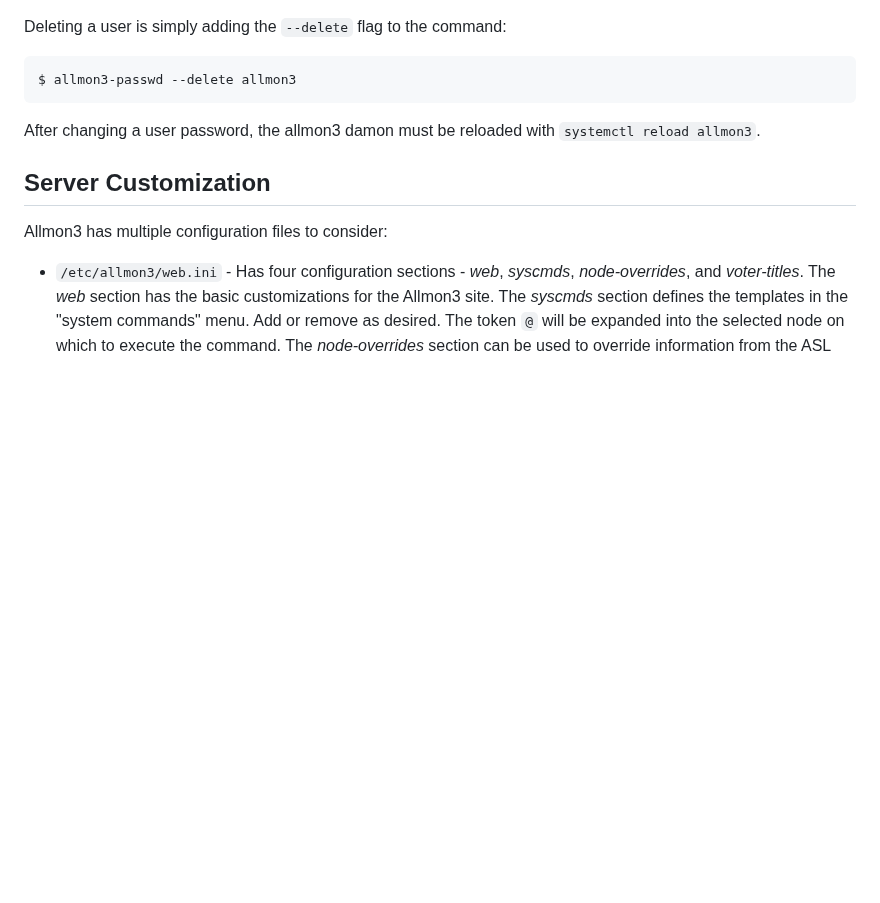
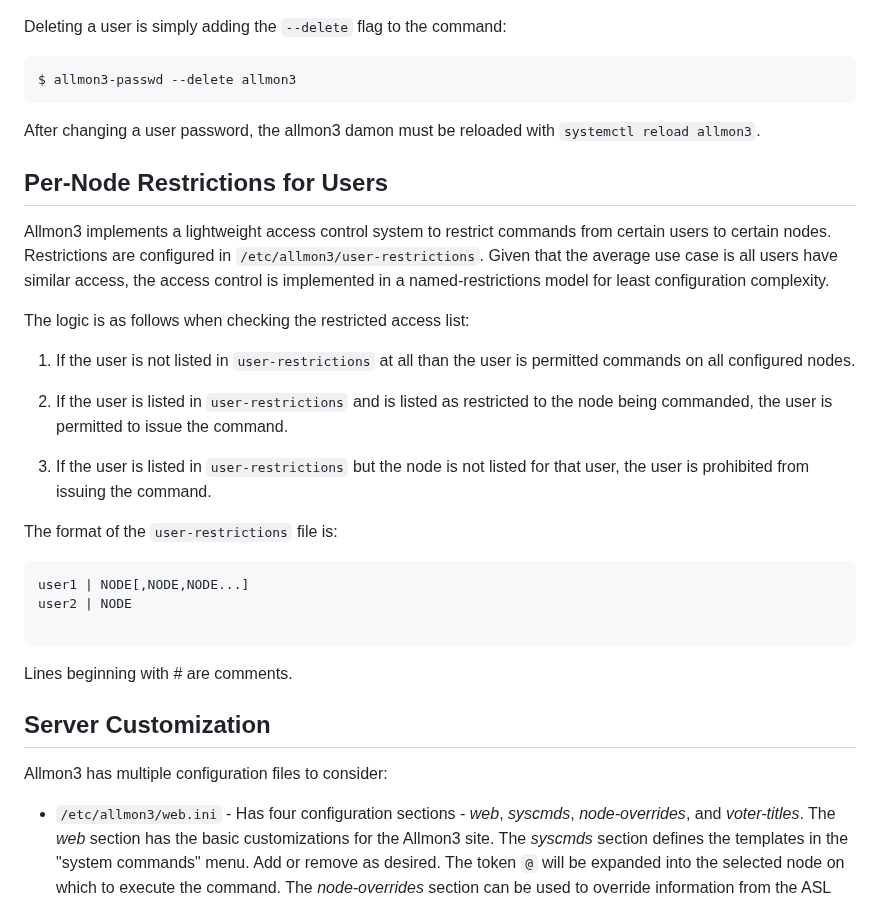
Before and after one commit to AllStarLink/Allmon3, a Markdown page: README.md, the part around the change. Drawn GitHub-style; blank space fills up the shorter version.

Commit message:
add information on user-restrictions

````diff
--- a/README.md
+++ b/README.md
@@ -176,6 +176,35 @@ $ allmon3-passwd --delete allmon3
 After changing a user password, the allmon3 damon must be reloaded
 with `systemctl reload allmon3`.
 
+## Per-Node Restrictions for Users
+Allmon3 implements a lightweight access control system to restrict commands
+from certain users to certain nodes. Restrictions are configured in
+`/etc/allmon3/user-restrictions`. Given that the average use case is
+all users have similar access, the access control is implemented in
+a named-restrictions model for least configuration complexity.
+
+The logic is as follows when checking the restricted access list:
+
+1. If the user is not listed in `user-restrictions` at all
+than the user is permitted commands on all configured nodes.
+
+2. If the user is listed in `user-restrictions` and is listed
+as restricted to the node being commanded, the user is permitted
+to issue the command.
+
+3. If the user is listed in `user-restrictions` but the node
+is not listed for that user, the user is prohibited from
+issuing the command.
+
+The format of the `user-restrictions` file is:
+
+```
+user1 | NODE[,NODE,NODE...]
+user2 | NODE
+
+```
+Lines beginning with # are comments.
+
 ## Server Customization
 
 Allmon3 has multiple configuration files to consider:
````
